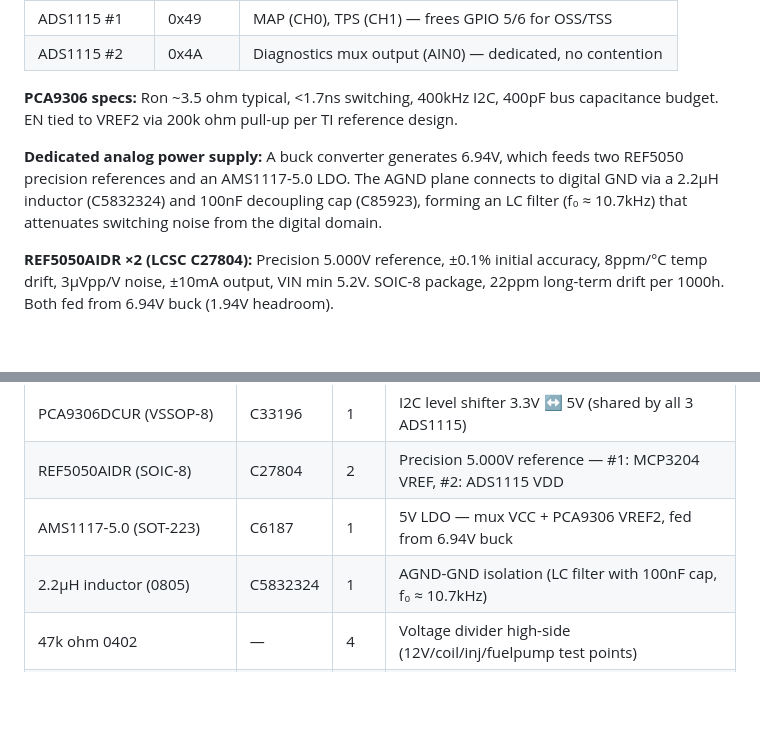
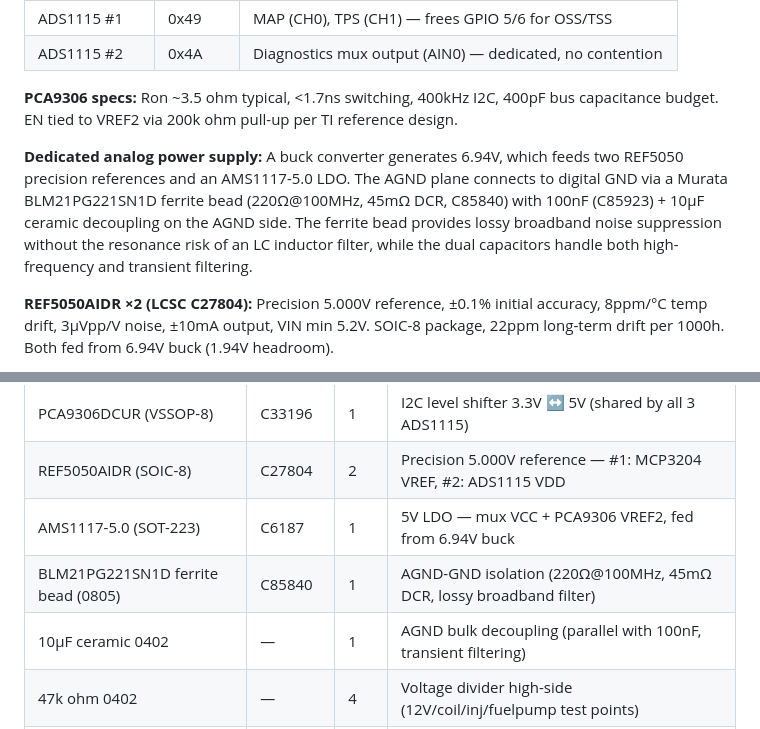
Before and after one commit to alpauna/ESP-ECU, a Markdown page: README.md, 2 parts joined by grey strips. Drawn GitHub-style; blank space fills up the shorter version.

Commit message:
Replace AGND inductor with Murata ferrite bead for resonance-free filtering
Swap 2.2uH inductor (C5832324) for BLM21PG221SN1D ferrite bead (C85840,
220 ohm@100MHz, 45m ohm DCR). Eliminates LC resonance peak (Q~35 at
10.7kHz) that could amplify digital noise. Add 10uF bulk cap alongside
100nF for transient filtering. Lossy broadband suppression is safer
than reactive LC for AGND-GND isolation in mixed-signal automotive PCB.

Co-Authored-By: Claude Opus 4.6 <noreply@anthropic.com>

```diff
--- a/README.md
+++ b/README.md
@@ -395,7 +395,7 @@ With all GPIO expanders on SPI, the I2C bus (SDA=GPIO0, SCL=GPIO42) is used excl
 
 **PCA9306 specs:** Ron ~3.5 ohm typical, <1.7ns switching, 400kHz I2C, 400pF bus capacitance budget. EN tied to VREF2 via 200k ohm pull-up per TI reference design.
 
-**Dedicated analog power supply:** A buck converter generates 6.94V, which feeds two REF5050 precision references and an AMS1117-5.0 LDO. The AGND plane connects to digital GND via a 2.2µH inductor (C5832324) and 100nF decoupling cap (C85923), forming an LC filter (f₀ ≈ 10.7kHz) that attenuates switching noise from the digital domain.
+**Dedicated analog power supply:** A buck converter generates 6.94V, which feeds two REF5050 precision references and an AMS1117-5.0 LDO. The AGND plane connects to digital GND via a Murata BLM21PG221SN1D ferrite bead (220Ω@100MHz, 45mΩ DCR, C85840) with 100nF (C85923) + 10µF ceramic decoupling on the AGND side. The ferrite bead provides lossy broadband noise suppression without the resonance risk of an LC inductor filter, while the dual capacitors handle both high-frequency and transient filtering.
 
 **REF5050AIDR ×2 (LCSC C27804):** Precision 5.000V reference, ±0.1% initial accuracy, 8ppm/°C temp drift, 3µVpp/V noise, ±10mA output, VIN min 5.2V. SOIC-8 package, 22ppm long-term drift per 1000h. Both fed from 6.94V buck (1.94V headroom).
 - **REF5050 #1:** VREF input on MCP3204 SPI ADC — sets the 12-bit full-scale range to exactly 5.000V
@@ -492,7 +492,8 @@ Disabled by default (`diagEnabled = false`). Enable in config and connect the ha
 | PCA9306DCUR (VSSOP-8) | C33196 | 1 | I2C level shifter 3.3V ↔ 5V (shared by all 3 ADS1115) |
 | REF5050AIDR (SOIC-8) | C27804 | 2 | Precision 5.000V reference — #1: MCP3204 VREF, #2: ADS1115 VDD |
 | AMS1117-5.0 (SOT-223) | C6187 | 1 | 5V LDO — mux VCC + PCA9306 VREF2, fed from 6.94V buck |
-| 2.2µH inductor (0805) | C5832324 | 1 | AGND-GND isolation (LC filter with 100nF cap, f₀ ≈ 10.7kHz) |
+| BLM21PG221SN1D ferrite bead (0805) | C85840 | 1 | AGND-GND isolation (220Ω@100MHz, 45mΩ DCR, lossy broadband filter) |
+| 10µF ceramic 0402 | — | 1 | AGND bulk decoupling (parallel with 100nF, transient filtering) |
 | 47k ohm 0402 | — | 4 | Voltage divider high-side (12V/coil/inj/fuelpump test points) |
 | 15k ohm 0402 | — | 3 | Voltage divider high-side (5V/VCCB/RESET test points) |
 | 10k ohm 0402 | — | 8 | Voltage divider low-side and NTC pullup |
```
